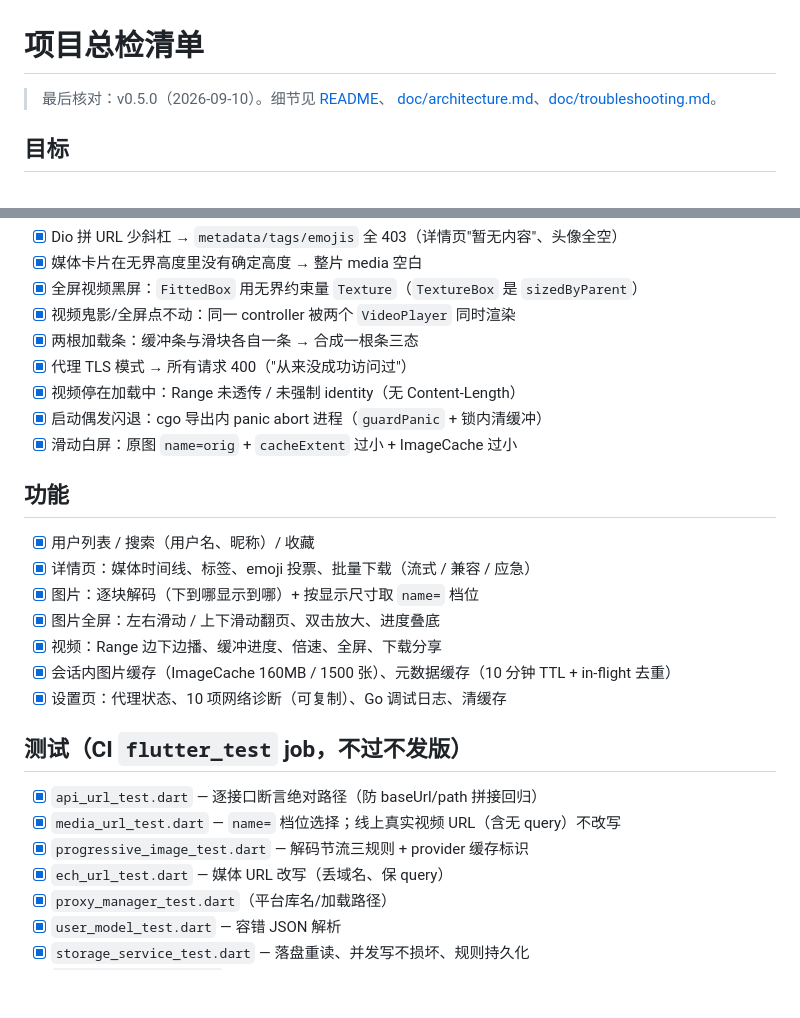
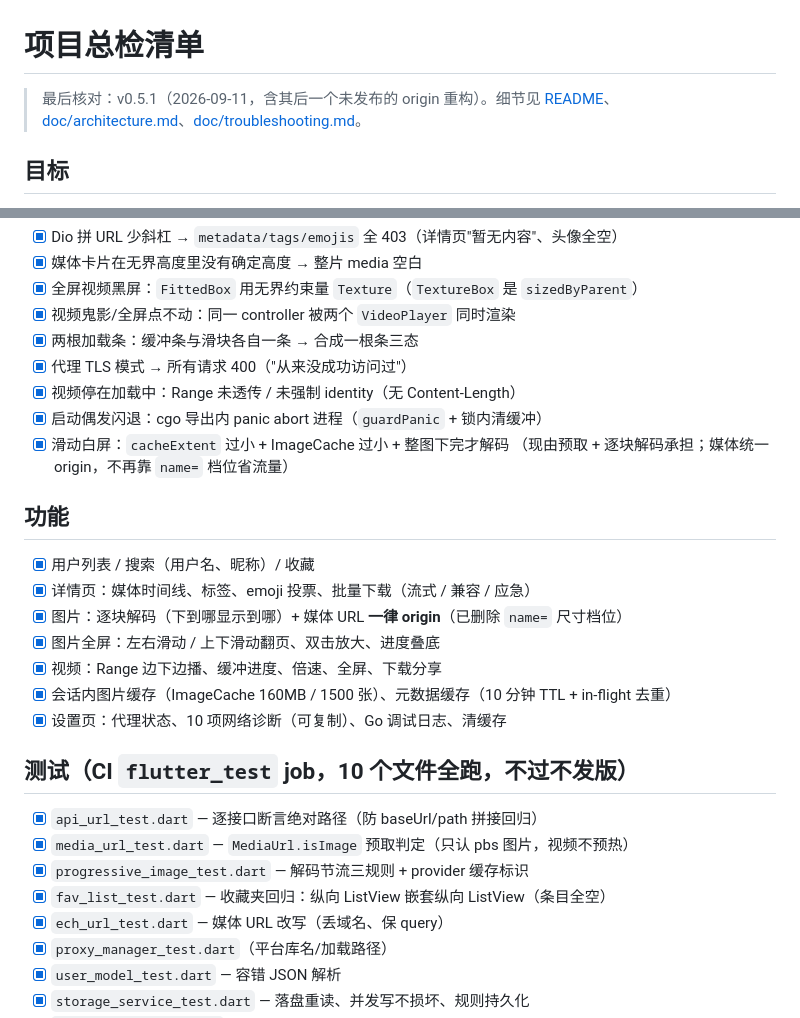
Before and after one commit to Hana-ame/twitter-pic-flutter, a Markdown page: CHECKLIST.md, 2 parts joined by grey strips. GitHub-like rendering; blank space fills up the shorter version.

```diff
--- a/CHECKLIST.md
+++ b/CHECKLIST.md
@@ -1,6 +1,6 @@
 # 项目总检清单
 
-> 最后核对：v0.5.0（2026-09-10）。细节见 [README](README.md)、
+> 最后核对：v0.5.1（2026-09-11，含其后一个未发布的 origin 重构）。细节见 [README](README.md)、
 > [doc/architecture.md](doc/architecture.md)、[doc/troubleshooting.md](doc/troubleshooting.md)。
 
 ## 目标
@@ -26,21 +26,23 @@
 - [x] 代理 TLS 模式 → 所有请求 400（"从来没成功访问过"）
 - [x] 视频停在加载中：Range 未透传 / 未强制 identity（无 Content-Length）
 - [x] 启动偶发闪退：cgo 导出内 panic abort 进程（`guardPanic` + 锁内清缓冲）
-- [x] 滑动白屏：原图 `name=orig` + `cacheExtent` 过小 + ImageCache 过小
+- [x] 滑动白屏：`cacheExtent` 过小 + ImageCache 过小 + 整图下完才解码
+      （现由预取 + 逐块解码承担；媒体统一 origin，不再靠 `name=` 档位省流量）
 
 ## 功能
 - [x] 用户列表 / 搜索（用户名、昵称）/ 收藏
 - [x] 详情页：媒体时间线、标签、emoji 投票、批量下载（流式 / 兼容 / 应急）
-- [x] 图片：逐块解码（下到哪显示到哪）+ 按显示尺寸取 `name=` 档位
+- [x] 图片：逐块解码（下到哪显示到哪）+ 媒体 URL **一律 origin**（已删除 `name=` 尺寸档位）
 - [x] 图片全屏：左右滑动 / 上下滑动翻页、双击放大、进度叠底
 - [x] 视频：Range 边下边播、缓冲进度、倍速、全屏、下载分享
 - [x] 会话内图片缓存（ImageCache 160MB / 1500 张）、元数据缓存（10 分钟 TTL + in-flight 去重）
 - [x] 设置页：代理状态、10 项网络诊断（可复制）、Go 调试日志、清缓存
 
-## 测试（CI `flutter_test` job，不过不发版）
+## 测试（CI `flutter_test` job，10 个文件全跑，不过不发版）
 - [x] `api_url_test.dart` — 逐接口断言绝对路径（防 baseUrl/path 拼接回归）
-- [x] `media_url_test.dart` — `name=` 档位选择；线上真实视频 URL（含无 query）不改写
+- [x] `media_url_test.dart` — `MediaUrl.isImage` 预取判定（只认 pbs 图片，视频不预热）
 - [x] `progressive_image_test.dart` — 解码节流三规则 + provider 缓存标识
+- [x] `fav_list_test.dart` — 收藏夹回归：纵向 ListView 嵌套纵向 ListView（条目全空）
 - [x] `ech_url_test.dart` — 媒体 URL 改写（丢域名、保 query）
 - [x] `proxy_manager_test.dart`（平台库名/加载路径）
 - [x] `user_model_test.dart` — 容错 JSON 解析
```
Also changed, not shown: README.md (+13 -2 lines).
